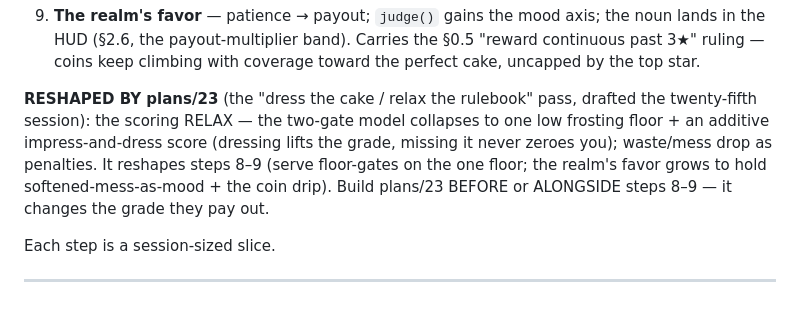
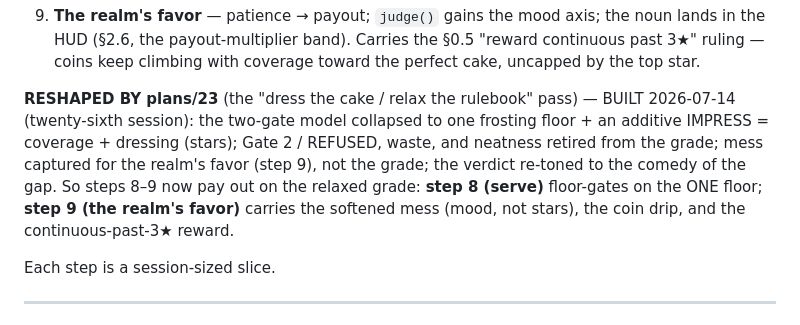
Before and after one commit to Norsninja/siege_bakery, a Markdown page: project/plans/22-timing-and-scoring-redesign.md, the part around the change. Rendered like a GitHub page.

```diff
--- a/project/plans/22-timing-and-scoring-redesign.md
+++ b/project/plans/22-timing-and-scoring-redesign.md
@@ -401,13 +401,15 @@ handoff vocabulary:
    Carries the §0.5 "reward continuous past 3★" ruling — coins keep climbing
    with coverage toward the perfect cake, uncapped by the top star.
 
-**RESHAPED BY plans/23** (the "dress the cake / relax the rulebook" pass,
-drafted the twenty-fifth session): the scoring RELAX — the two-gate model
-collapses to one low frosting floor + an additive impress-and-dress score
-(dressing lifts the grade, missing it never zeroes you); waste/mess drop as
-penalties. It reshapes steps 8–9 (serve floor-gates on the one floor; the
-realm's favor grows to hold softened-mess-as-mood + the coin drip). Build
-plans/23 BEFORE or ALONGSIDE steps 8–9 — it changes the grade they pay out.
+**RESHAPED BY plans/23** (the "dress the cake / relax the rulebook" pass) —
+BUILT 2026-07-14 (twenty-sixth session): the two-gate model collapsed to one
+frosting floor + an additive IMPRESS = coverage + dressing (stars); Gate 2 /
+REFUSED, waste, and neatness retired from the grade; mess captured for the
+realm's favor (step 9), not the grade; the verdict re-toned to the comedy of
+the gap. So steps 8–9 now pay out on the relaxed grade: **step 8 (serve)**
+floor-gates on the ONE floor; **step 9 (the realm's favor)** carries the
+softened mess (mood, not stars), the coin drip, and the continuous-past-3★
+reward.
 
 Each step is a session-sized slice.
 
```
Also changed, not shown: project/plans/23-dress-the-cake-relax-the-rulebook.md (+13 -6 lines).
